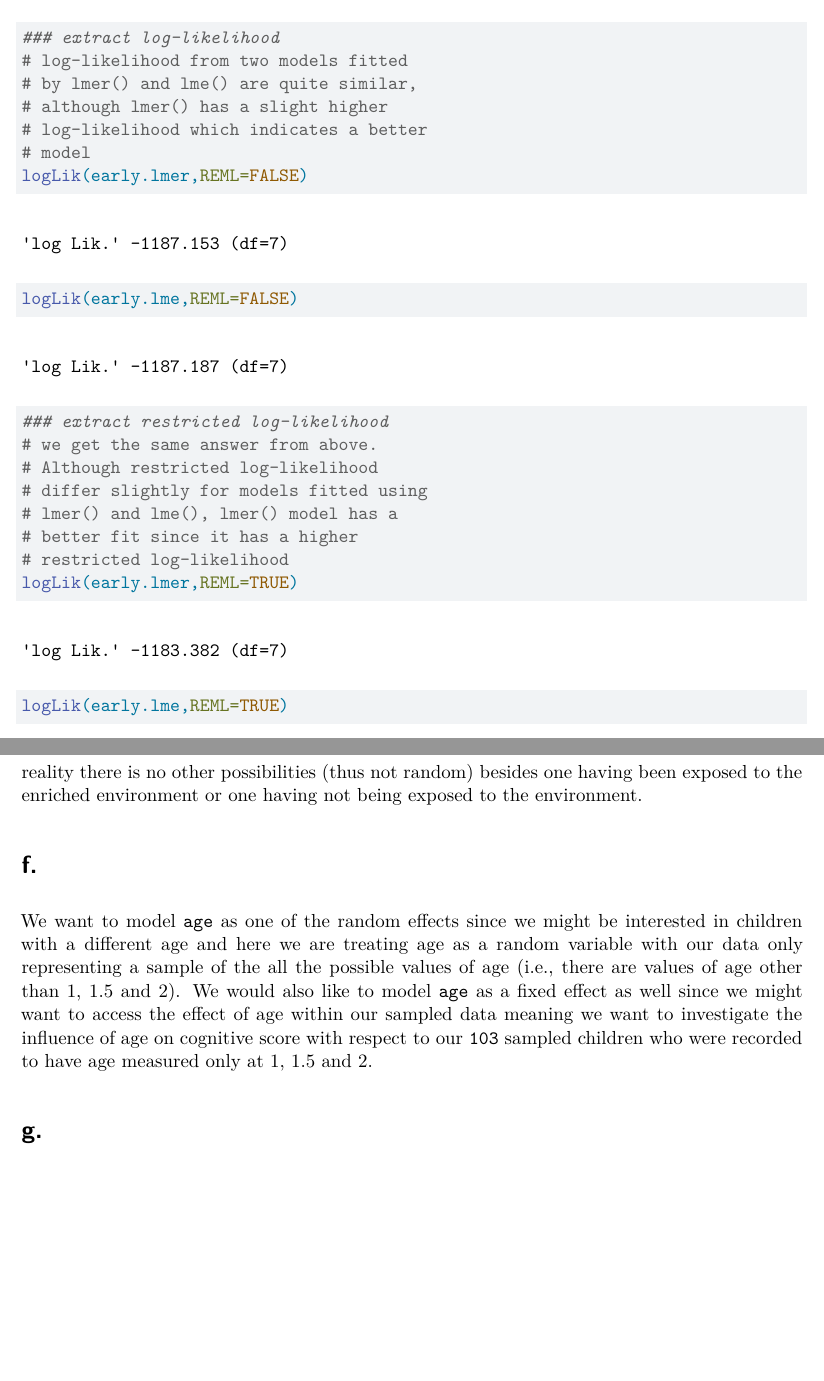
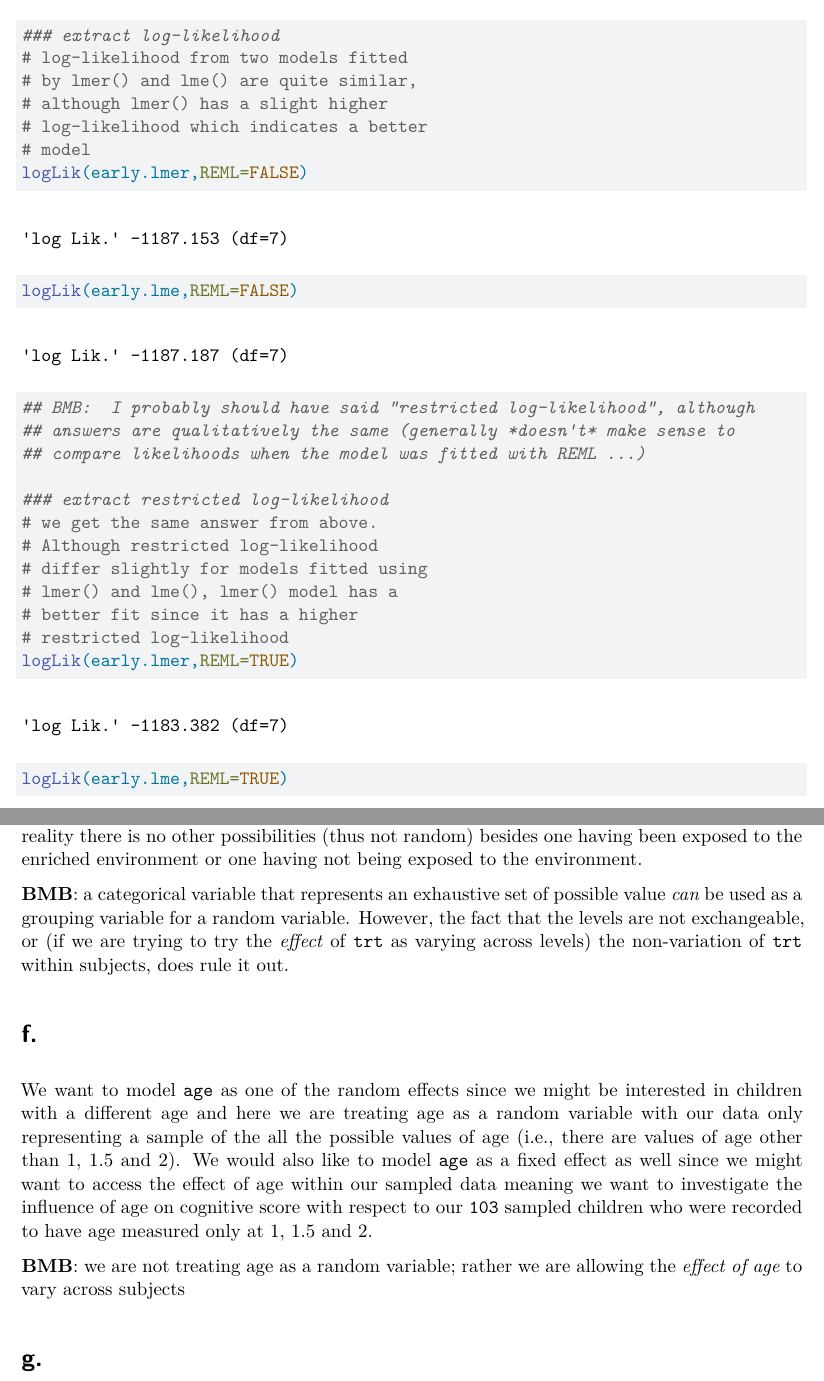
Before and after one commit to StevenZwithv/stats720, a Quarto document (assignment_3_steven_zeng.qmd): two parts of pages 4 and 8 of 10, joined at a grey line, cut so that both start at the same text, the shorter picture padded with empty space. Rendered offline with R 4.5, knitr and Pandoc in place of Quarto, then LaTeX, with nearby package versions; some code elsewhere in the file could not run offline; a font, style sheet, LaTeX package, included part or bibliography that could not be used is replaced or left out.

Commit message:
bmb comments

```diff
--- a/assignment_3_steven_zeng.qmd
+++ b/assignment_3_steven_zeng.qmd
@@ -60,6 +61,10 @@ summary(early.lme)
 logLik(early.lmer,REML=FALSE)
 logLik(early.lme,REML=FALSE)
 
+## BMB:  I probably should have said "restricted log-likelihood", although
+## answers are qualitatively the same (generally *doesn't* make sense to
+## compare likelihoods when the model was fitted with REML ...)
+
 ### extract restricted log-likelihood
 # we get the same answer from above.
 # Although restricted log-likelihood
@@ -140,10 +148,14 @@ plot(x=early_random$condval[early_random$term=="age"],y=early_random$condval[ear
 
 We know that `trt` is a factor variable with two levels "Y" or "N" representing whether the infant was in the treatment group who were chosen to be exposed to an enriched environment or not. Therefore, every infant was chosen to be in one and only one group meaning they are either in the control group or the treatment group and they cannot be in any other unknown group. Thus, it does not make sense to treat `trt` as a random effect. (i.e., the population of all African American children can either be in 'yes' or 'no' group for covariate `trt`) Furthermore, categorical variable `trt` represents the exhaustive set of possible values (i.e., yes or no) and in reality there is no other possibilities (thus not random) besides one having been exposed to the enriched environment or one having not being exposed to the environment.
 
+**BMB**: a categorical variable that represents an exhaustive set of possible value *can* be used as a grouping variable for a random variable. However, the fact that the levels are not exchangeable, or (if we are trying to try the *effect* of `trt` as varying across levels) the non-variation of `trt` within subjects, does rule it out.
+
 
 # f.
 
 We want to model `age` as one of the random effects since we might be interested in children with a different age and here we are treating age as a random variable with our data only representing a sample of the all the possible values of age (i.e., there are values of age other than 1, 1.5 and 2). We would also like to model `age` as a fixed effect as well since we might want to access the effect of age within our sampled data meaning we want to investigate the influence of age on cognitive score with respect to our `103` sampled children who were recorded to have age measured only at 1, 1.5 and 2.
+
+**BMB**: we are not treating age as a random variable; rather we are allowing the *effect of age* to vary across subjects
 
 # g.
 
```
Also changed, not shown: assignment_3_steven_zeng.qmd (9 more changed lines).
